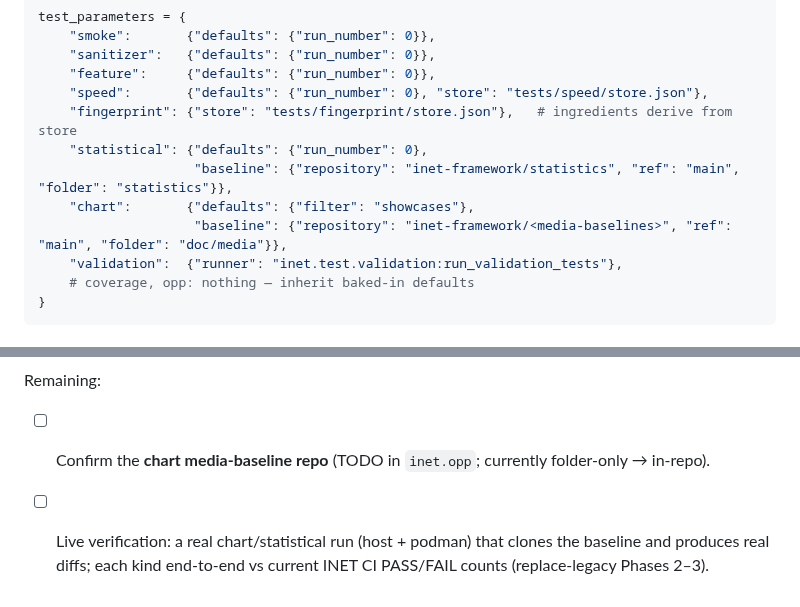
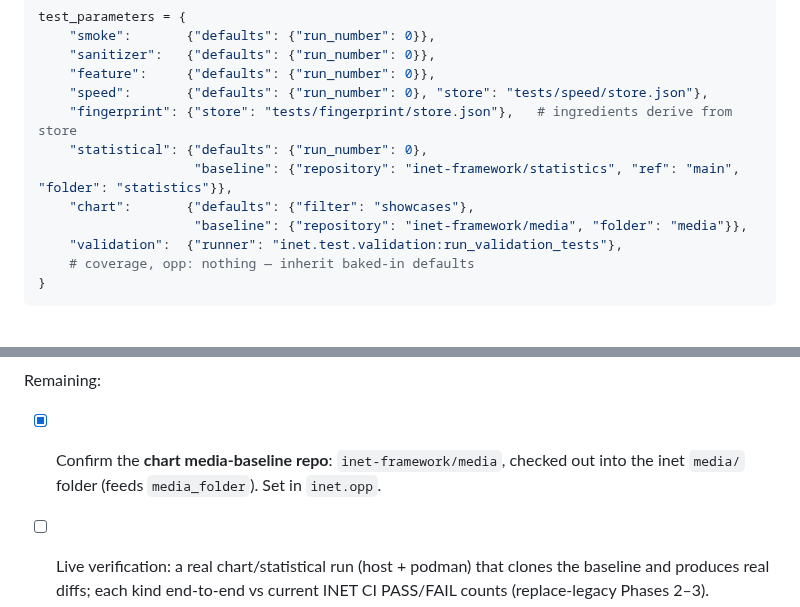
Before and after one commit to omnetpp/opp_ci, a Markdown page: plan/pending/align-test-kind-defaults-with-inet-ci.md, 2 parts joined by grey strips. Rendered like a GitHub page.

Commit message:
plan: confirm chart media-baseline repo (inet-framework/media, media/ folder)

```diff
--- a/plan/pending/align-test-kind-defaults-with-inet-ci.md
+++ b/plan/pending/align-test-kind-defaults-with-inet-ci.md
@@ -74,7 +74,7 @@ test_parameters = {
     "statistical": {"defaults": {"run_number": 0},
                     "baseline": {"repository": "inet-framework/statistics", "ref": "main", "folder": "statistics"}},
     "chart":       {"defaults": {"filter": "showcases"},
-                    "baseline": {"repository": "inet-framework/<media-baselines>", "ref": "main", "folder": "doc/media"}},
+                    "baseline": {"repository": "inet-framework/media", "folder": "media"}},
     "validation":  {"runner": "inet.test.validation:run_validation_tests"},
     # coverage, opp: nothing — inherit baked-in defaults
 }
@@ -138,7 +138,8 @@ D5 (baseline provisioning) — implemented for both execution paths:
       host clone+checkout).
 
 Remaining:
-- [ ] Confirm the **chart media-baseline repo** (TODO in `inet.opp`; currently folder-only → in-repo).
+- [x] Confirm the **chart media-baseline repo**: `inet-framework/media`, checked out into the
+      inet `media/` folder (feeds `media_folder`). Set in `inet.opp`.
 - [ ] Live verification: a real chart/statistical run (host + podman) that clones the baseline and
       produces real diffs; each kind end-to-end vs current INET CI PASS/FAIL counts (replace-legacy
       Phases 2–3).
```
